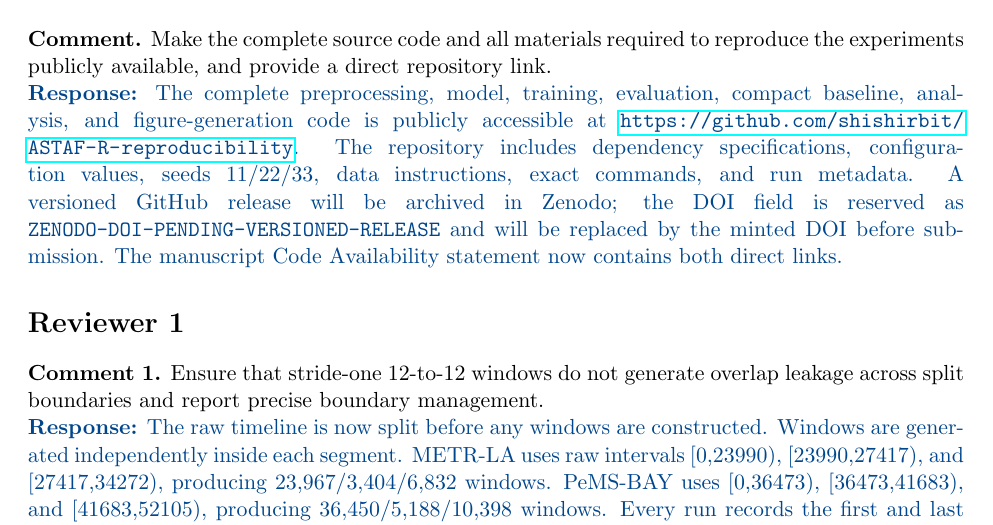
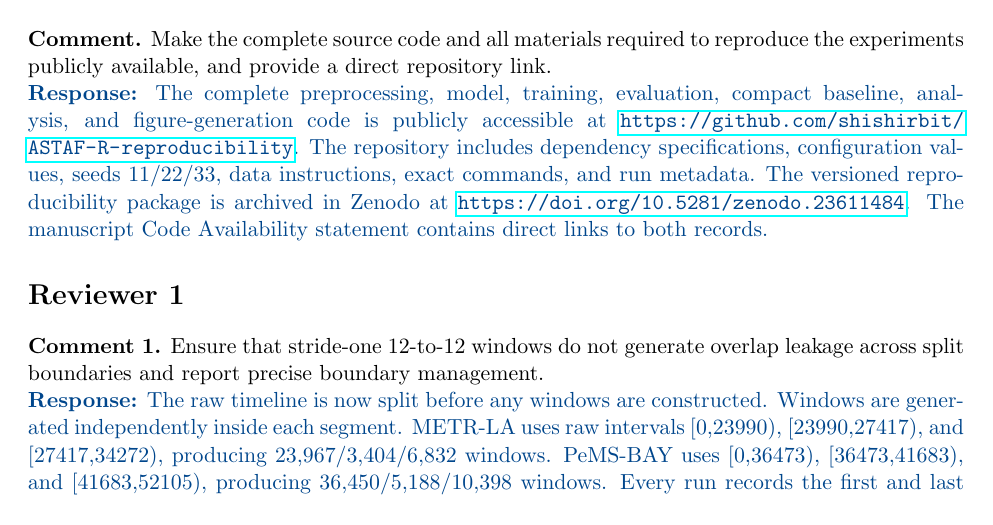
Before and after one commit to shishirbit/ASTAF-R-reproducibility, a LaTeX document (manuscript/response_to_editor_and_reviewer.tex): part of page 1 of 2, cut so that both start at the same text. Compiled offline with pdfLaTeX.

Commit message:
Add archived DOI to final submission package

```diff
--- a/manuscript/response_to_editor_and_reviewer.tex
+++ b/manuscript/response_to_editor_and_reviewer.tex
@@ -17,10 +17,9 @@ reproduce the experiments publicly available, and provide a direct repository li
 baseline, analysis, and figure-generation code is publicly accessible at
 \url{https://github.com/shishirbit/ASTAF-R-reproducibility}. The repository includes dependency specifications,
 configuration values, seeds 11/22/33, data instructions, exact commands, and
-run metadata. A versioned GitHub release will be archived in Zenodo; the DOI
-field is reserved as \texttt{ZENODO-DOI-PENDING-VERSIONED-RELEASE} and will be replaced by the
-minted DOI before submission. The manuscript Code Availability statement now
-contains both direct links.}
+run metadata. The versioned reproducibility package is archived in Zenodo at
+\url{https://doi.org/10.5281/zenodo.23611484}. The manuscript Code Availability
+statement contains direct links to both records.}
 
 \section*{Reviewer 1}
 \textbf{Comment 1.} Ensure that stride-one 12-to-12 windows do not generate
```
Also changed, not shown: manuscript/main_round2_clean.tex (+3 -3 lines), manuscript/main_round2_highlighted.tex (+3 -3 lines), README.md, manuscript/main_round2_clean.pdf, manuscript/main_round2_highlighted.pdf, manuscript/response_to_editor_and_reviewer.pdf, 1 other file.
